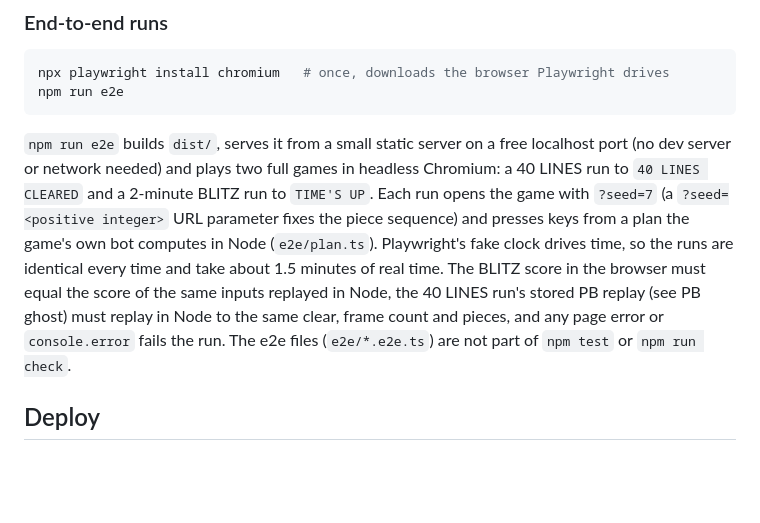
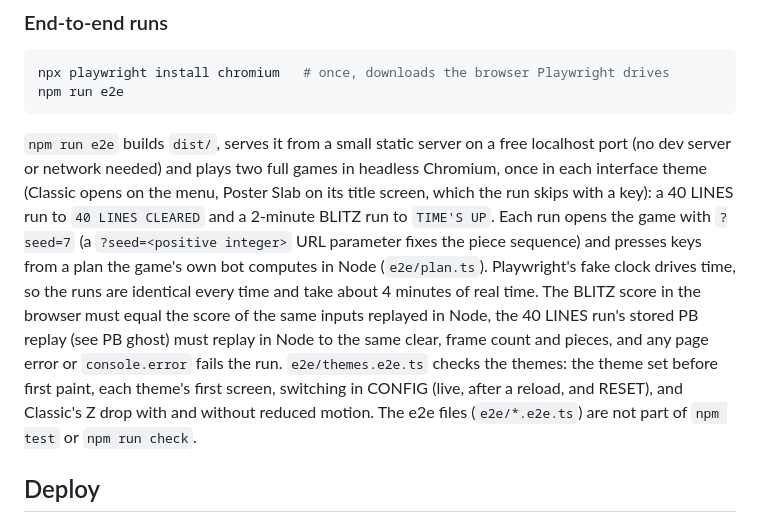
Before and after one commit to C-o-m-o-n/teza, a Markdown page: README.md, the part around the change. GitHub-like rendering; blank space fills up the shorter version.

Commit message:
README: the e2e runs in both themes
Co-Authored-By: Claude Opus 5.5 <noreply@anthropic.com>

````diff
--- a/README.md
+++ b/README.md
@@ -25,7 +25,7 @@ npx playwright install chromium   # once, downloads the browser Playwright drive
 npm run e2e
 ```
 
-`npm run e2e` builds `dist/`, serves it from a small static server on a free localhost port (no dev server or network needed) and plays two full games in headless Chromium: a 40 LINES run to `40 LINES CLEARED` and a 2-minute BLITZ run to `TIME'S UP`. Each run opens the game with `?seed=7` (a `?seed=<positive integer>` URL parameter fixes the piece sequence) and presses keys from a plan the game's own bot computes in Node (`e2e/plan.ts`). Playwright's fake clock drives time, so the runs are identical every time and take about 1.5 minutes of real time. The BLITZ score in the browser must equal the score of the same inputs replayed in Node, the 40 LINES run's stored PB replay (see PB ghost) must replay in Node to the same clear, frame count and pieces, and any page error or `console.error` fails the run. The e2e files (`e2e/*.e2e.ts`) are not part of `npm test` or `npm run check`.
+`npm run e2e` builds `dist/`, serves it from a small static server on a free localhost port (no dev server or network needed) and plays two full games in headless Chromium, once in each interface theme (Classic opens on the menu, Poster Slab on its title screen, which the run skips with a key): a 40 LINES run to `40 LINES CLEARED` and a 2-minute BLITZ run to `TIME'S UP`. Each run opens the game with `?seed=7` (a `?seed=<positive integer>` URL parameter fixes the piece sequence) and presses keys from a plan the game's own bot computes in Node (`e2e/plan.ts`). Playwright's fake clock drives time, so the runs are identical every time and take about 4 minutes of real time. The BLITZ score in the browser must equal the score of the same inputs replayed in Node, the 40 LINES run's stored PB replay (see PB ghost) must replay in Node to the same clear, frame count and pieces, and any page error or `console.error` fails the run. `e2e/themes.e2e.ts` checks the themes: the theme set before first paint, each theme's first screen, switching in CONFIG (live, after a reload, and RESET), and Classic's Z drop with and without reduced motion. The e2e files (`e2e/*.e2e.ts`) are not part of `npm test` or `npm run check`.
 
 ## Deploy
 
````
